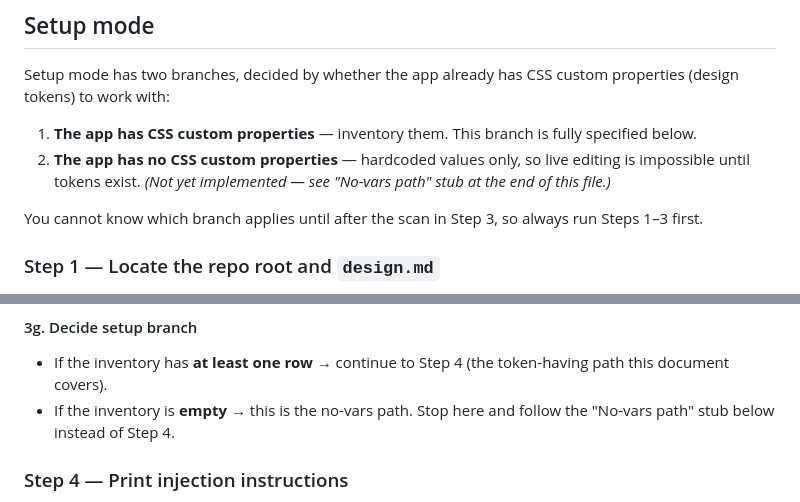
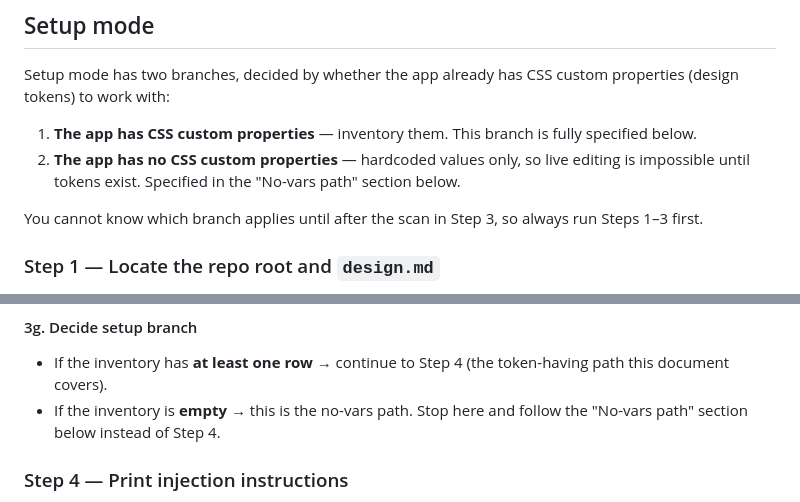
Before and after one commit to gabrielassisxyz/live-tweaks, a Markdown page: skills/tweaks/SKILL.md, 2 parts joined by grey strips. Rendered like a GitHub page.

```diff
--- a/skills/tweaks/SKILL.md
+++ b/skills/tweaks/SKILL.md
@@ -30,8 +30,8 @@ properties (design tokens) to work with:
 1. **The app has CSS custom properties** — inventory them. This branch is
    fully specified below.
 2. **The app has no CSS custom properties** — hardcoded values only, so live
-   editing is impossible until tokens exist. *(Not yet implemented — see
-   "No-vars path" stub at the end of this file.)*
+   editing is impossible until tokens exist. Specified in the "No-vars path"
+   section below.
 
 You cannot know which branch applies until after the scan in Step 3, so always
 run Steps 1–3 first.
@@ -238,7 +238,7 @@ values.
 - If the inventory has **at least one row** → continue to Step 4 (the
   token-having path this document covers).
 - If the inventory is **empty** → this is the no-vars path. Stop here and
-  follow the "No-vars path" stub below instead of Step 4.
+  follow the "No-vars path" section below instead of Step 4.
 
 ### Step 4 — Print injection instructions
 
```
Also changed, not shown: other parts of skills/tweaks/SKILL.md (+89 -7 lines).
